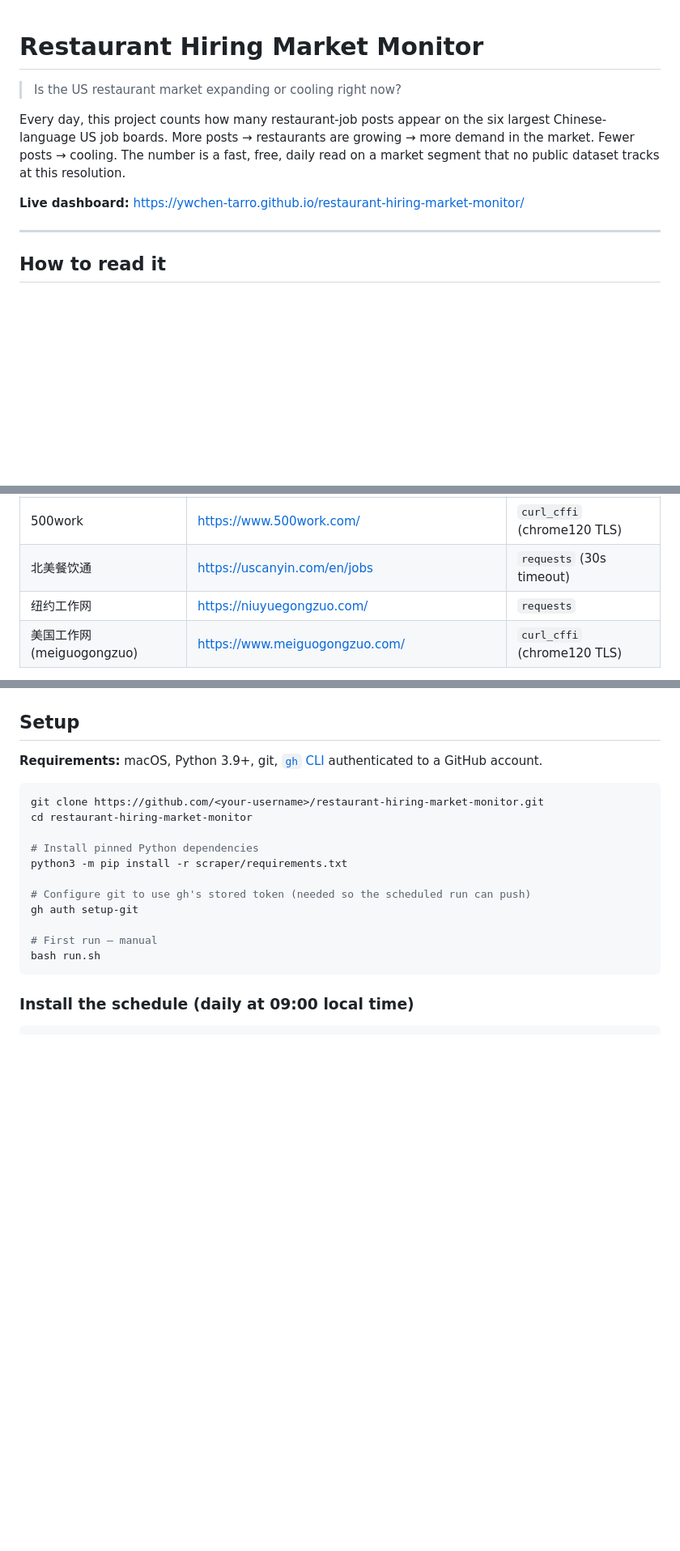
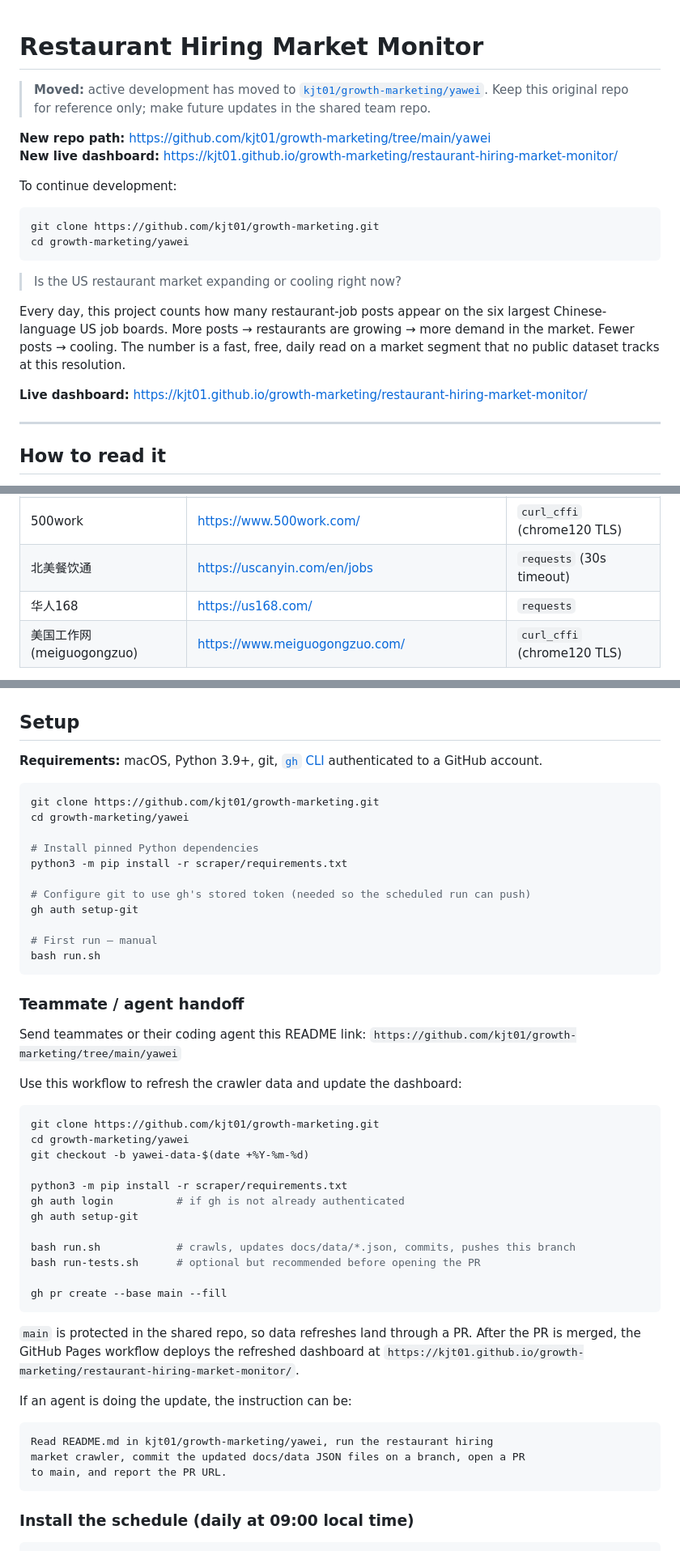
Before and after one commit to ywchen-tarro/restaurant-hiring-market-monitor, a Markdown page: README.md, 3 parts joined by grey strips. Shown at 81% size. Drawn GitHub-style; blank space fills up the shorter version.

Commit message:
docs: mark repo moved to growth-marketing

````diff
--- a/README.md
+++ b/README.md
@@ -1,10 +1,25 @@
 # Restaurant Hiring Market Monitor
+
+> **Moved:** active development has moved to
+> [`kjt01/growth-marketing/yawei`](https://github.com/kjt01/growth-marketing/tree/main/yawei).
+> Keep this original repo for reference only; make future updates in the shared
+> team repo.
+
+**New repo path:** https://github.com/kjt01/growth-marketing/tree/main/yawei
+**New live dashboard:** https://kjt01.github.io/growth-marketing/restaurant-hiring-market-monitor/
+
+To continue development:
+
+```bash
+git clone https://github.com/kjt01/growth-marketing.git
+cd growth-marketing/yawei
+```
 
 > Is the US restaurant market expanding or cooling right now?
 
 Every day, this project counts how many restaurant-job posts appear on the six largest Chinese-language US job boards. More posts → restaurants are growing → more demand in the market. Fewer posts → cooling. The number is a fast, free, daily read on a market segment that no public dataset tracks at this resolution.
 
-**Live dashboard:** https://ywchen-tarro.github.io/restaurant-hiring-market-monitor/
+**Live dashboard:** https://kjt01.github.io/growth-marketing/restaurant-hiring-market-monitor/
 
 ---
 
@@ -62,7 +77,7 @@ A Growth team uses this to:
 | 华人街生活网 | https://www.usahuarenjie.com/category-catid-251.html | `requests` |
 | 500work | https://www.500work.com/ | `curl_cffi` (chrome120 TLS) |
 | 北美餐饮通 | https://uscanyin.com/en/jobs | `requests` (30s timeout) |
-| 纽约工作网 | https://niuyuegongzuo.com/ | `requests` |
+| 华人168 | https://us168.com/ | `requests` |
 | 美国工作网 (meiguogongzuo) | https://www.meiguogongzuo.com/ | `curl_cffi` (chrome120 TLS) |
 
 All six platforms are active. **168worker and 500work share the same CMS / post database** — identical post IDs cross-listed on both. The `meta.unique_posts` count collapses these duplicates; `meta.total_posts` still shows the raw sum so per-platform totals stay accurate.
@@ -145,8 +160,8 @@ The dashboard reads `posts.json` for the current window + per-run history, and `
 **Requirements:** macOS, Python 3.9+, git, [`gh` CLI](https://cli.github.com/) authenticated to a GitHub account.
 
 ```bash
-git clone https://github.com/<your-username>/restaurant-hiring-market-monitor.git
-cd restaurant-hiring-market-monitor
+git clone https://github.com/kjt01/growth-marketing.git
+cd growth-marketing/yawei
 
 # Install pinned Python dependencies
 python3 -m pip install -r scraper/requirements.txt
@@ -156,6 +171,41 @@ gh auth setup-git
 
 # First run — manual
 bash run.sh
+```
+
+### Teammate / agent handoff
+
+Send teammates or their coding agent this README link:
+`https://github.com/kjt01/growth-marketing/tree/main/yawei`
+
+Use this workflow to refresh the crawler data and update the dashboard:
+
+```bash
+git clone https://github.com/kjt01/growth-marketing.git
+cd growth-marketing/yawei
+git checkout -b yawei-data-$(date +%Y-%m-%d)
+
+python3 -m pip install -r scraper/requirements.txt
+gh auth login          # if gh is not already authenticated
+gh auth setup-git
+
+bash run.sh            # crawls, updates docs/data/*.json, commits, pushes this branch
+bash run-tests.sh      # optional but recommended before opening the PR
+
+gh pr create --base main --fill
+```
+
+`main` is protected in the shared repo, so data refreshes land through a PR.
+After the PR is merged, the GitHub Pages workflow deploys the refreshed
+dashboard at
+`https://kjt01.github.io/growth-marketing/restaurant-hiring-market-monitor/`.
+
+If an agent is doing the update, the instruction can be:
+
+```text
+Read README.md in kjt01/growth-marketing/yawei, run the restaurant hiring
+market crawler, commit the updated docs/data JSON files on a branch, open a PR
+to main, and report the PR URL.
 ```
 
 ### Install the schedule (daily at 09:00 local time)
````
Also changed, not shown: other parts of README.md (+6 -5 lines).
